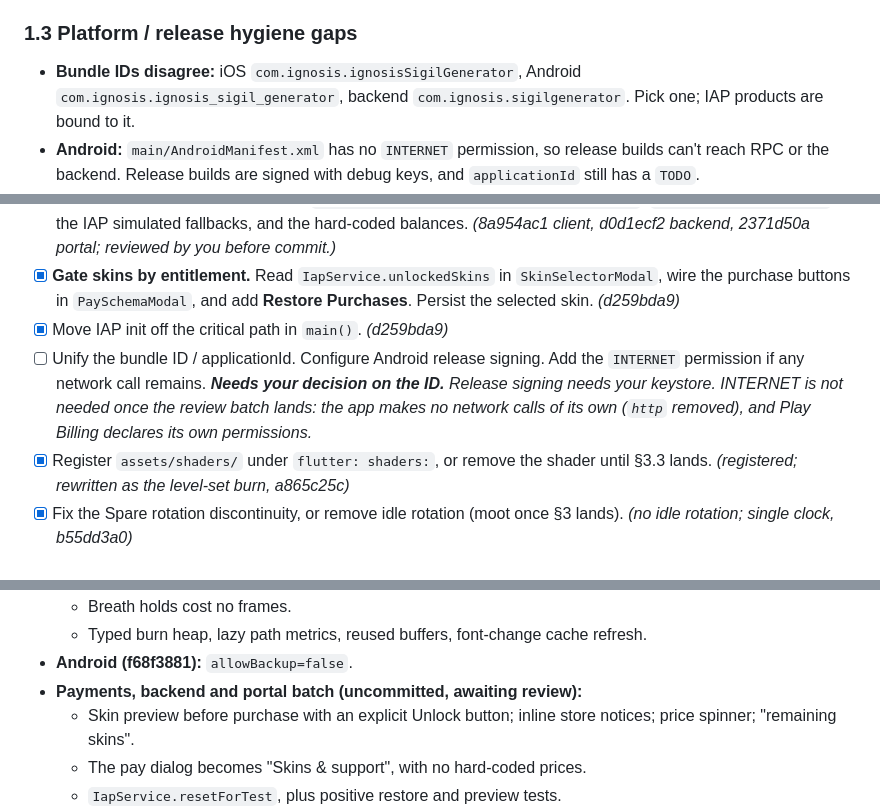
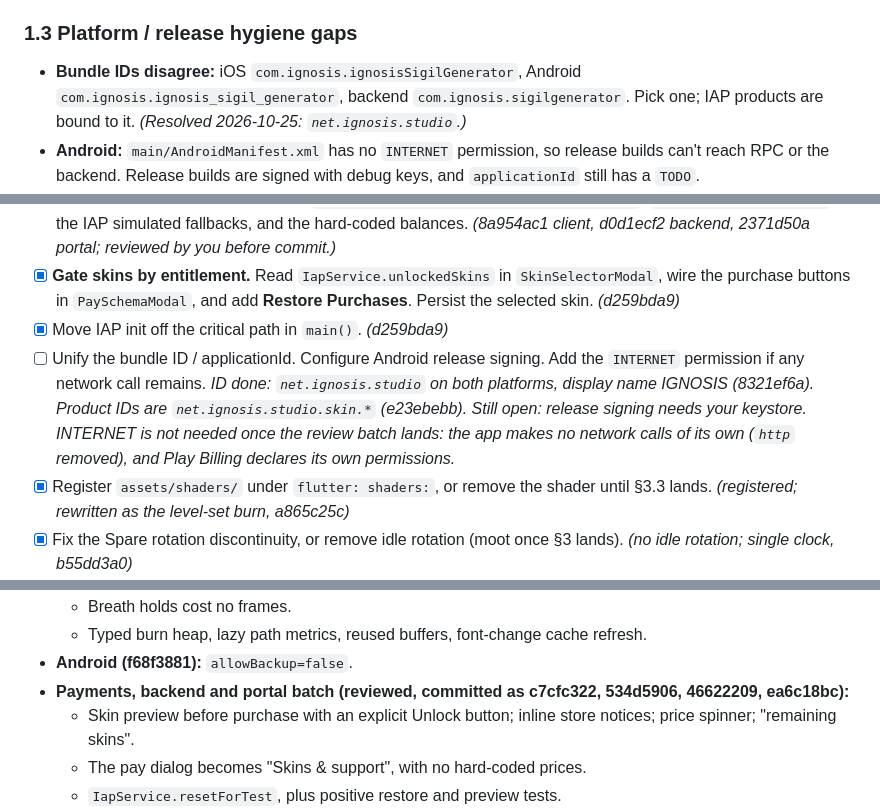
Before and after one commit to pwylladune/ignosis_sigil_generator, a Markdown page: TASK.md, 3 parts joined by grey strips. GitHub-like rendering.

Commit message:
docs(task): app identity resolved; payments batch reviewed and committed
Co-Authored-By: Claude Opus 5.5 <noreply@anthropic.com>

```diff
--- a/TASK.md
+++ b/TASK.md
@@ -57,7 +57,7 @@ It ends with a phased, prioritized task list.
 - Chaos-magic interview wiki and the "Why reduce?" exegesis.
 
 ### 1.3 Platform / release hygiene gaps
-- **Bundle IDs disagree:** iOS `com.ignosis.ignosisSigilGenerator`, Android `com.ignosis.ignosis_sigil_generator`, backend `com.ignosis.sigilgenerator`. Pick one; IAP products are bound to it.
+- **Bundle IDs disagree:** iOS `com.ignosis.ignosisSigilGenerator`, Android `com.ignosis.ignosis_sigil_generator`, backend `com.ignosis.sigilgenerator`. Pick one; IAP products are bound to it. _(Resolved 2026-10-25: `net.ignosis.studio`.)_
 - **Android:** `main/AndroidManifest.xml` has no `INTERNET` permission, so release builds can't reach RPC or the backend. Release builds are signed with debug keys, and `applicationId` still has a `TODO`.
 - `theme.fontFamily: '-apple-system'` is not a real family on Android or web. `google_fonts` is declared but unused.
 - Unused deps: `flutter_riverpod`, `google_fonts`, `vector_math`, `path_provider`.
@@ -199,7 +199,7 @@ Replace the generic ember spray and diagonal shader sweep with a burn that *know
 - [x] Delete or quarantine the fake paths: `SecureKeyStorageService.createInAppWallet`, `submitBurnConsecration`, the IAP simulated fallbacks, and the hard-coded balances. _(8a954ac1 client, d0d1ecf2 backend, 2371d50a portal; reviewed by you before commit.)_
 - [x] **Gate skins by entitlement.** Read `IapService.unlockedSkins` in `SkinSelectorModal`, wire the purchase buttons in `PaySchemaModal`, and add **Restore Purchases**. Persist the selected skin. _(d259bda9)_
 - [x] Move IAP init off the critical path in `main()`. _(d259bda9)_
-- [ ] Unify the bundle ID / applicationId. Configure Android release signing. Add the `INTERNET` permission if any network call remains. _**Needs your decision on the ID.** Release signing needs your keystore. INTERNET is not needed once the review batch lands: the app makes no network calls of its own (`http` removed), and Play Billing declares its own permissions._
+- [ ] Unify the bundle ID / applicationId. Configure Android release signing. Add the `INTERNET` permission if any network call remains. _ID done: `net.ignosis.studio` on both platforms, display name IGNOSIS (8321ef6a). Product IDs are `net.ignosis.studio.skin.*` (e23ebebb). Still open: release signing needs your keystore. INTERNET is not needed once the review batch lands: the app makes no network calls of its own (`http` removed), and Play Billing declares its own permissions._
 - [x] Register `assets/shaders/` under `flutter: shaders:`, or remove the shader until §3.3 lands. _(registered; rewritten as the level-set burn, a865c25c)_
 - [x] Fix the Spare rotation discontinuity, or remove idle rotation (moot once §3 lands). _(no idle rotation; single clock, b55dd3a0)_
 - [ ] Privacy policy, ToS, age rating, App Store / Play listing copy. Mark energetic and "Joules" language as symbolic.
@@ -349,7 +349,7 @@ Six reviewers took part: esoteric-researcher, research, ellie, code-reviewer, se
   - Breath holds cost no frames.
   - Typed burn heap, lazy path metrics, reused buffers, font-change cache refresh.
 - **Android (f68f3881):** `allowBackup=false`.
-- **Payments, backend and portal batch (uncommitted, awaiting review):**
+- **Payments, backend and portal batch (reviewed, committed as c7cfc322, 534d5906, 46622209, ea6c18bc):**
   - Skin preview before purchase with an explicit Unlock button; inline store notices; price spinner; "remaining skins".
   - The pay dialog becomes "Skins & support", with no hard-coded prices.
   - `IapService.resetForTest`, plus positive restore and preview tests.
```
Also changed, not shown: other parts of TASK.md (+1 -1 lines).
